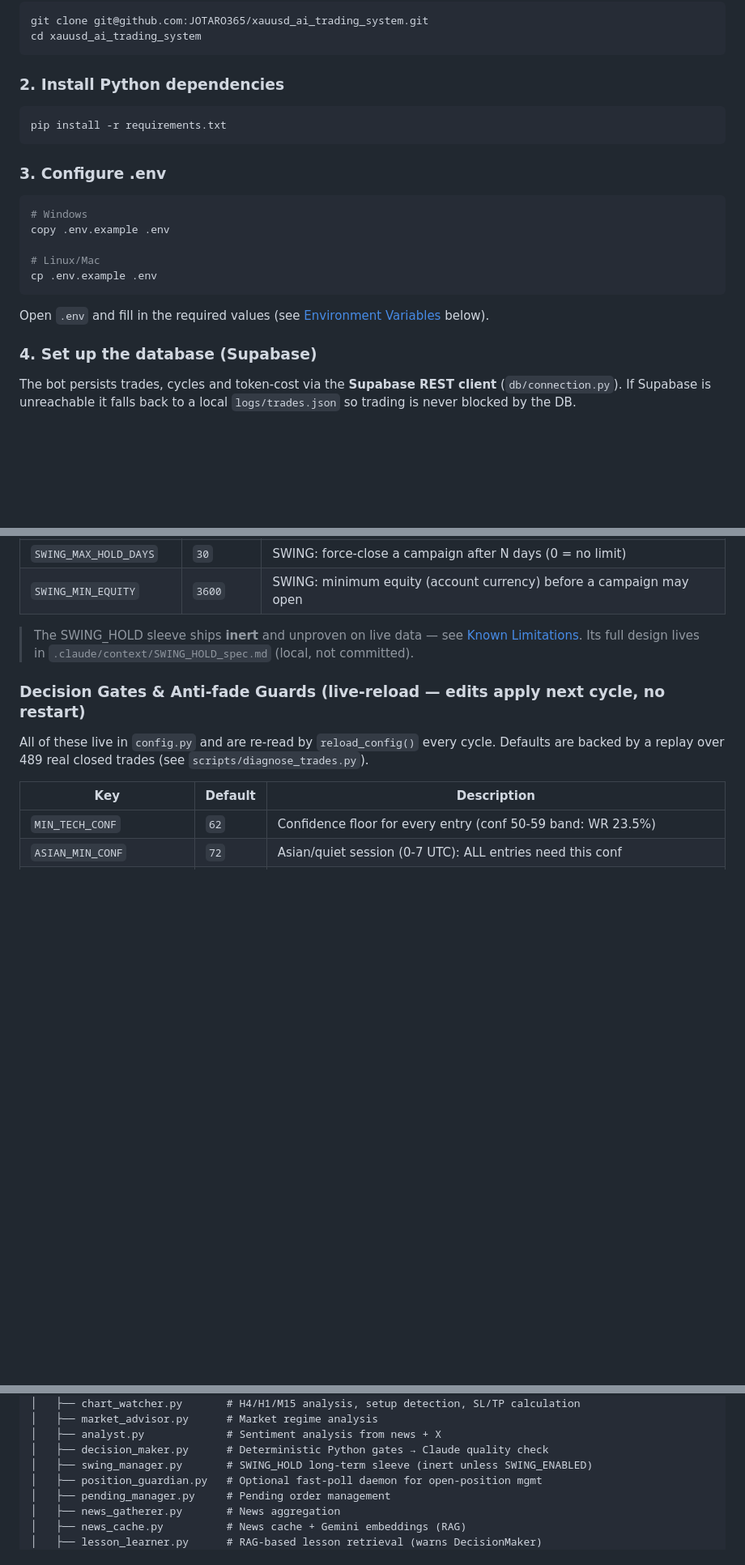
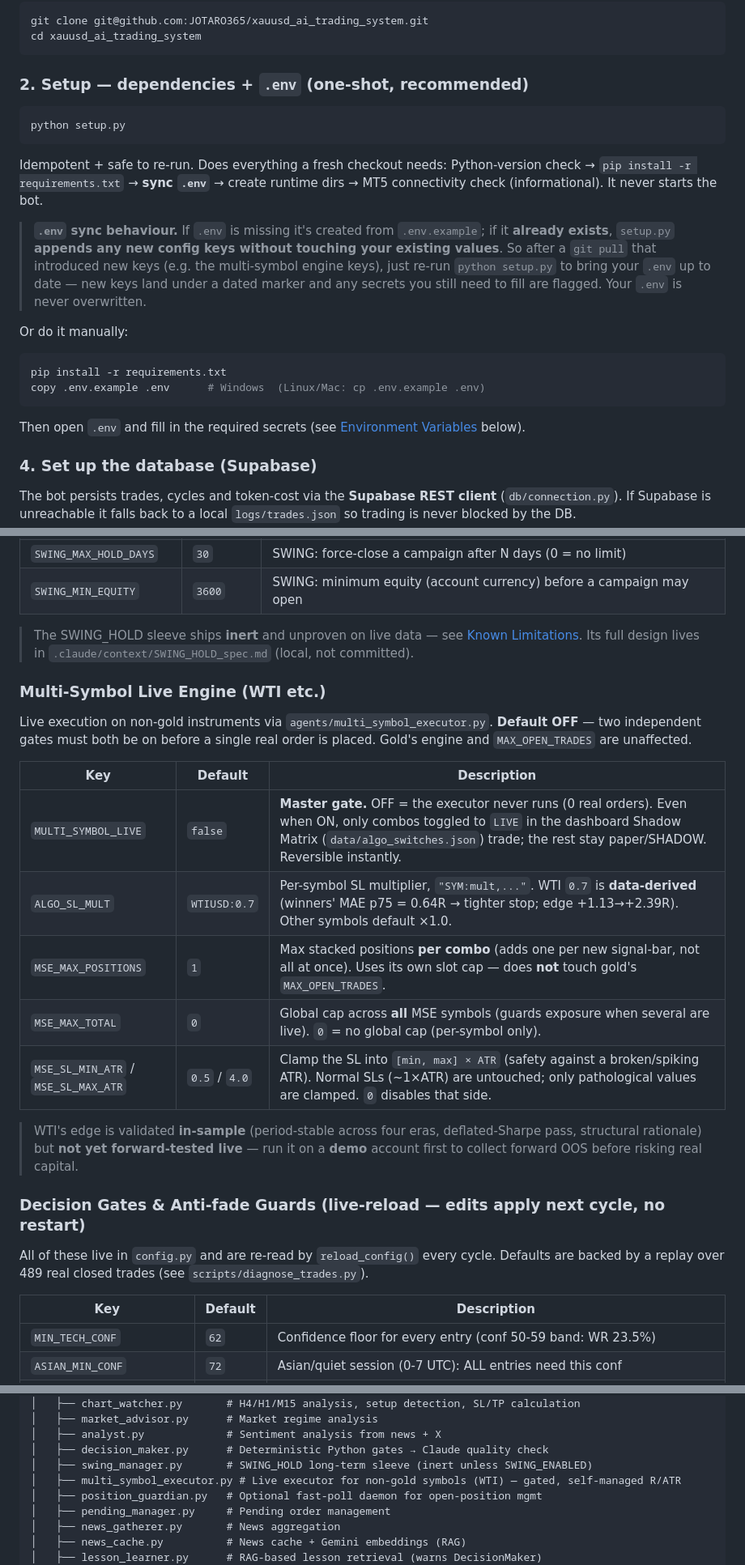
Before and after one commit to JOTARO365/xauusd_ai_trading_system, a Markdown page: README.md, 3 parts joined by grey strips. Shown at 81% size. Drawn GitHub-style; blank space fills up the shorter version.

Commit message:
docs(readme): multi-symbol engine (WTI) + setup.py env-sync + ML edge status
- Installation: python setup.py one-shot (deps + .env sync — appends new keys
  without overwriting existing values on git pull)
- Parallel engines: +multi_symbol_executor (WTI, gated live/shadow, self-managed R/ATR)
- Env vars: +Multi-Symbol Live Engine section (MULTI_SYMBOL_LIVE / ALGO_SL_MULT /
  MSE_MAX_POSITIONS / MSE_MAX_TOTAL / MSE_SL_MIN_ATR / MSE_SL_MAX_ATR)
- File structure: +agents/multi_symbol_executor.py
- Known Limitations: WTI = only validated cross-asset edge; cluster-filter ML fails
  gold OOS+null (offline); all ML offline/inert by discipline

Co-Authored-By: Claude Opus 4.8 (1M context) <noreply@anthropic.com>

````diff
--- a/README.md
+++ b/README.md
@@ -154,23 +163,30 @@ git clone git@github.com:JOTARO365/xauusd_ai_trading_system.git
 cd xauusd_ai_trading_system
 ```
 
-### 2. Install Python dependencies
+### 2. Setup — dependencies + `.env` (one-shot, recommended)
+
+```bash
+python setup.py
+```
+
+Idempotent + safe to re-run. Does everything a fresh checkout needs: Python-version check →
+`pip install -r requirements.txt` → **sync `.env`** → create runtime dirs → MT5 connectivity
+check (informational). It never starts the bot.
+
+> **`.env` sync behaviour.** If `.env` is missing it's created from `.env.example`; if it
+> **already exists**, `setup.py` **appends any new config keys without touching your existing
+> values**. So after a `git pull` that introduced new keys (e.g. the multi-symbol engine keys),
+> just re-run `python setup.py` to bring your `.env` up to date — new keys land under a dated
+> marker and any secrets you still need to fill are flagged. Your `.env` is never overwritten.
+
+Or do it manually:
 
 ```bash
 pip install -r requirements.txt
+copy .env.example .env      # Windows  (Linux/Mac: cp .env.example .env)
 ```
 
-### 3. Configure .env
-
-```bash
-# Windows
-copy .env.example .env
-
-# Linux/Mac
-cp .env.example .env
-```
-
-Open `.env` and fill in the required values (see [Environment Variables](#environment-variables) below).
+Then open `.env` and fill in the required secrets (see [Environment Variables](#environment-variables) below).
 
 ### 4. Set up the database (Supabase)
 
@@ -515,6 +531,24 @@ This registers At-LogOn / Interactive scheduled tasks for the bot + dashboard th
 > [Known Limitations](#known-limitations). Its full design lives in
 > `.claude/context/SWING_HOLD_spec.md` (local, not committed).
 
+### Multi-Symbol Live Engine (WTI etc.)
+
+Live execution on non-gold instruments via `agents/multi_symbol_executor.py`. **Default OFF** —
+two independent gates must both be on before a single real order is placed. Gold's engine and
+`MAX_OPEN_TRADES` are unaffected.
+
+| Key | Default | Description |
+|---|---|---|
+| `MULTI_SYMBOL_LIVE` | `false` | **Master gate.** OFF = the executor never runs (0 real orders). Even when ON, only combos toggled to `LIVE` in the dashboard Shadow Matrix (`data/algo_switches.json`) trade; the rest stay paper/SHADOW. Reversible instantly. |
+| `ALGO_SL_MULT` | `WTIUSD:0.7` | Per-symbol SL multiplier, `"SYM:mult,..."`. WTI `0.7` is **data-derived** (winners' MAE p75 = 0.64R → tighter stop; edge +1.13→+2.39R). Other symbols default ×1.0. |
+| `MSE_MAX_POSITIONS` | `1` | Max stacked positions **per combo** (adds one per new signal-bar, not all at once). Uses its own slot cap — does **not** touch gold's `MAX_OPEN_TRADES`. |
+| `MSE_MAX_TOTAL` | `0` | Global cap across **all** MSE symbols (guards exposure when several are live). `0` = no global cap (per-symbol only). |
+| `MSE_SL_MIN_ATR` / `MSE_SL_MAX_ATR` | `0.5` / `4.0` | Clamp the SL into `[min, max] × ATR` (safety against a broken/spiking ATR). Normal SLs (~1×ATR) are untouched; only pathological values are clamped. `0` disables that side. |
+
+> WTI's edge is validated **in-sample** (period-stable across four eras, deflated-Sharpe pass,
+> structural rationale) but **not yet forward-tested live** — run it on a **demo** account first to
+> collect forward OOS before risking real capital.
+
 ### Decision Gates & Anti-fade Guards (live-reload — edits apply next cycle, no restart)
 
 All of these live in `config.py` and are re-read by `reload_config()` every cycle. Defaults
@@ -599,6 +633,7 @@ See all variables in [`.env.example`](.env.example)
 │   ├── analyst.py             # Sentiment analysis from news + X
 │   ├── decision_maker.py      # Deterministic Python gates → Claude quality check
 │   ├── swing_manager.py       # SWING_HOLD long-term sleeve (inert unless SWING_ENABLED)
+│   ├── multi_symbol_executor.py # Live executor for non-gold symbols (WTI) — gated, self-managed R/ATR
 │   ├── position_guardian.py   # Optional fast-poll daemon for open-position mgmt
 │   ├── pending_manager.py     # Pending order management
 │   ├── news_gatherer.py       # News aggregation
````
Also changed, not shown: other parts of README.md (+21 -0 lines).
